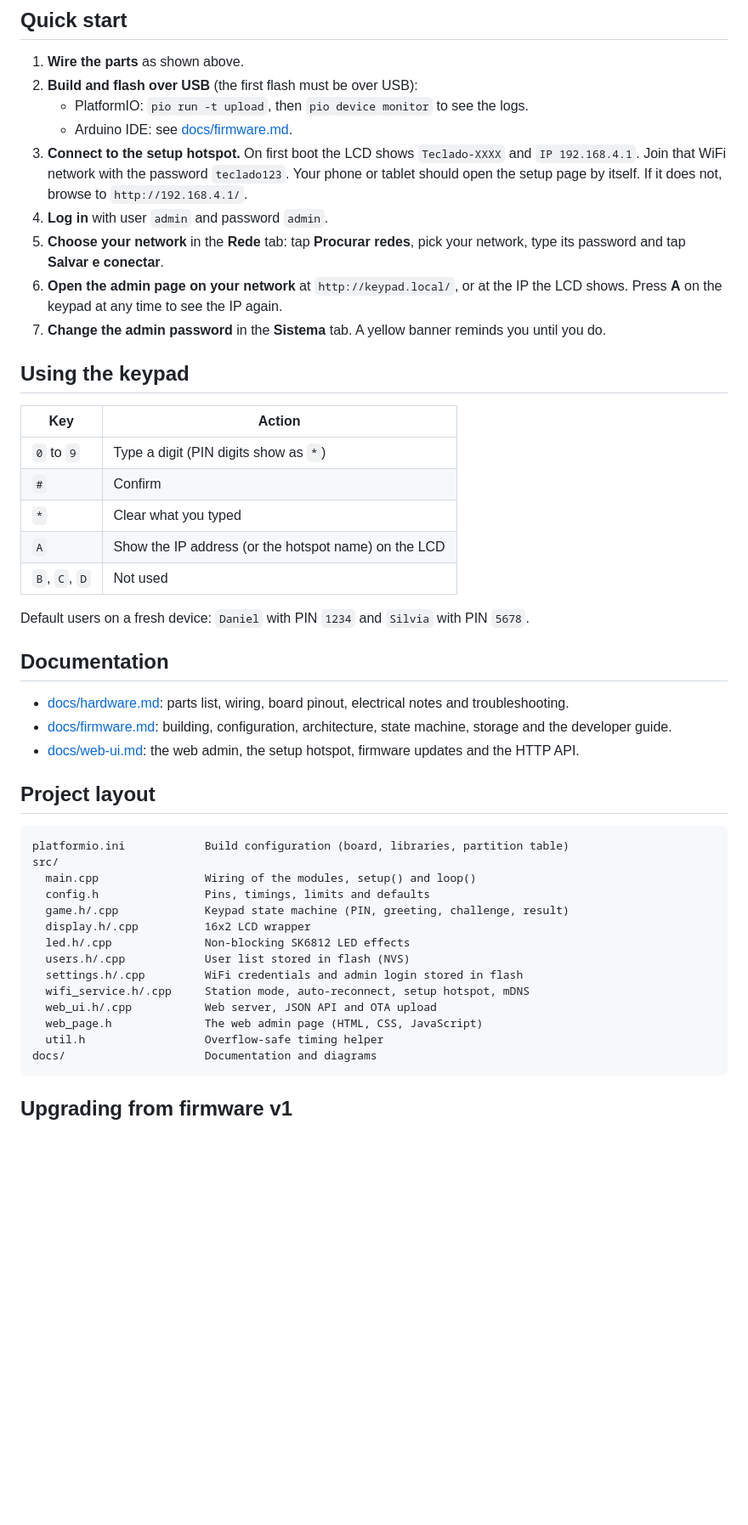
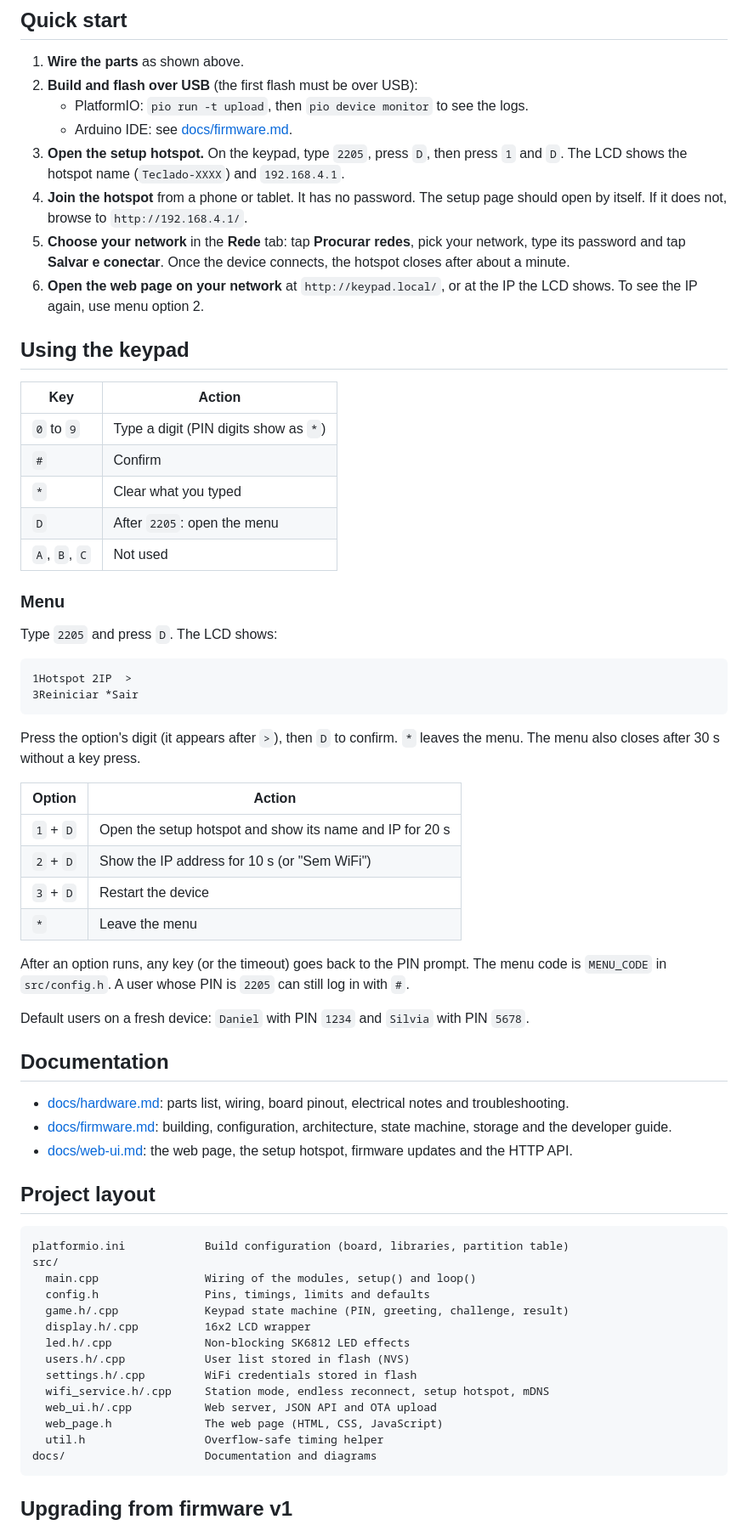
Before and after one commit to danielbelchior/doorlock, a Markdown page: README.md, the part around one of its changes. Shown at 85% size. Drawn GitHub-style; blank space fills up the shorter version.

````diff
--- a/README.md
+++ b/README.md
@@ -38,11 +39,10 @@ The full parts list, the board pinout and the electrical notes are in [docs/hard
 2. **Build and flash over USB** (the first flash must be over USB):
    - PlatformIO: `pio run -t upload`, then `pio device monitor` to see the logs.
    - Arduino IDE: see [docs/firmware.md](docs/firmware.md#arduino-ide).
-3. **Connect to the setup hotspot.** On first boot the LCD shows `Teclado-XXXX` and `IP 192.168.4.1`. Join that WiFi network with the password `teclado123`. Your phone or tablet should open the setup page by itself. If it does not, browse to `http://192.168.4.1/`.
-4. **Log in** with user `admin` and password `admin`.
-5. **Choose your network** in the **Rede** tab: tap **Procurar redes**, pick your network, type its password and tap **Salvar e conectar**.
-6. **Open the admin page on your network** at `http://keypad.local/`, or at the IP the LCD shows. Press **A** on the keypad at any time to see the IP again.
-7. **Change the admin password** in the **Sistema** tab. A yellow banner reminds you until you do.
+3. **Open the setup hotspot.** On the keypad, type `2205`, press `D`, then press `1` and `D`. The LCD shows the hotspot name (`Teclado-XXXX`) and `192.168.4.1`.
+4. **Join the hotspot** from a phone or tablet. It has no password. The setup page should open by itself. If it does not, browse to `http://192.168.4.1/`.
+5. **Choose your network** in the **Rede** tab: tap **Procurar redes**, pick your network, type its password and tap **Salvar e conectar**. Once the device connects, the hotspot closes after about a minute.
+6. **Open the web page on your network** at `http://keypad.local/`, or at the IP the LCD shows. To see the IP again, use menu option 2.
 
 ## Using the keypad
 
@@ -51,8 +51,28 @@ The full parts list, the board pinout and the electrical notes are in [docs/hard
 | `0` to `9` | Type a digit (PIN digits show as `*`) |
 | `#` | Confirm |
 | `*` | Clear what you typed |
-| `A` | Show the IP address (or the hotspot name) on the LCD |
-| `B`, `C`, `D` | Not used |
+| `D` | After `2205`: open the menu |
+| `A`, `B`, `C` | Not used |
+
+### Menu
+
+Type `2205` and press `D`. The LCD shows:
+
+```
+1Hotspot 2IP  >
+3Reiniciar *Sair
+```
+
+Press the option's digit (it appears after `>`), then `D` to confirm. `*` leaves the menu. The menu also closes after 30 s without a key press.
+
+| Option | Action |
+|---|---|
+| `1` + `D` | Open the setup hotspot and show its name and IP for 20 s |
+| `2` + `D` | Show the IP address for 10 s (or "Sem WiFi") |
+| `3` + `D` | Restart the device |
+| `*` | Leave the menu |
+
+After an option runs, any key (or the timeout) goes back to the PIN prompt. The menu code is `MENU_CODE` in `src/config.h`. A user whose PIN is `2205` can still log in with `#`.
 
 Default users on a fresh device: `Daniel` with PIN `1234` and `Silvia` with PIN `5678`.
 
@@ -60,7 +80,7 @@ Default users on a fresh device: `Daniel` with PIN `1234` and `Silvia` with PIN
 
 - [docs/hardware.md](docs/hardware.md): parts list, wiring, board pinout, electrical notes and troubleshooting.
 - [docs/firmware.md](docs/firmware.md): building, configuration, architecture, state machine, storage and the developer guide.
-- [docs/web-ui.md](docs/web-ui.md): the web admin, the setup hotspot, firmware updates and the HTTP API.
+- [docs/web-ui.md](docs/web-ui.md): the web page, the setup hotspot, firmware updates and the HTTP API.
 
 ## Project layout
 
@@ -73,10 +93,10 @@ src/
   display.h/.cpp          16x2 LCD wrapper
   led.h/.cpp              Non-blocking SK6812 LED effects
   users.h/.cpp            User list stored in flash (NVS)
-  settings.h/.cpp         WiFi credentials and admin login stored in flash
-  wifi_service.h/.cpp     Station mode, auto-reconnect, setup hotspot, mDNS
+  settings.h/.cpp         WiFi credentials stored in flash
+  wifi_service.h/.cpp     Station mode, endless reconnect, setup hotspot, mDNS
   web_ui.h/.cpp           Web server, JSON API and OTA upload
-  web_page.h              The web admin page (HTML, CSS, JavaScript)
+  web_page.h              The web page (HTML, CSS, JavaScript)
   util.h                  Overflow-safe timing helper
 docs/                     Documentation and diagrams
 ```
````
Also changed, not shown: other parts of README.md (+8 -7 lines), docs/firmware.md (+46 -40 lines), docs/web-ui.md (+14 -18 lines), docs/web-ui-tablet.png, 11 other files.
